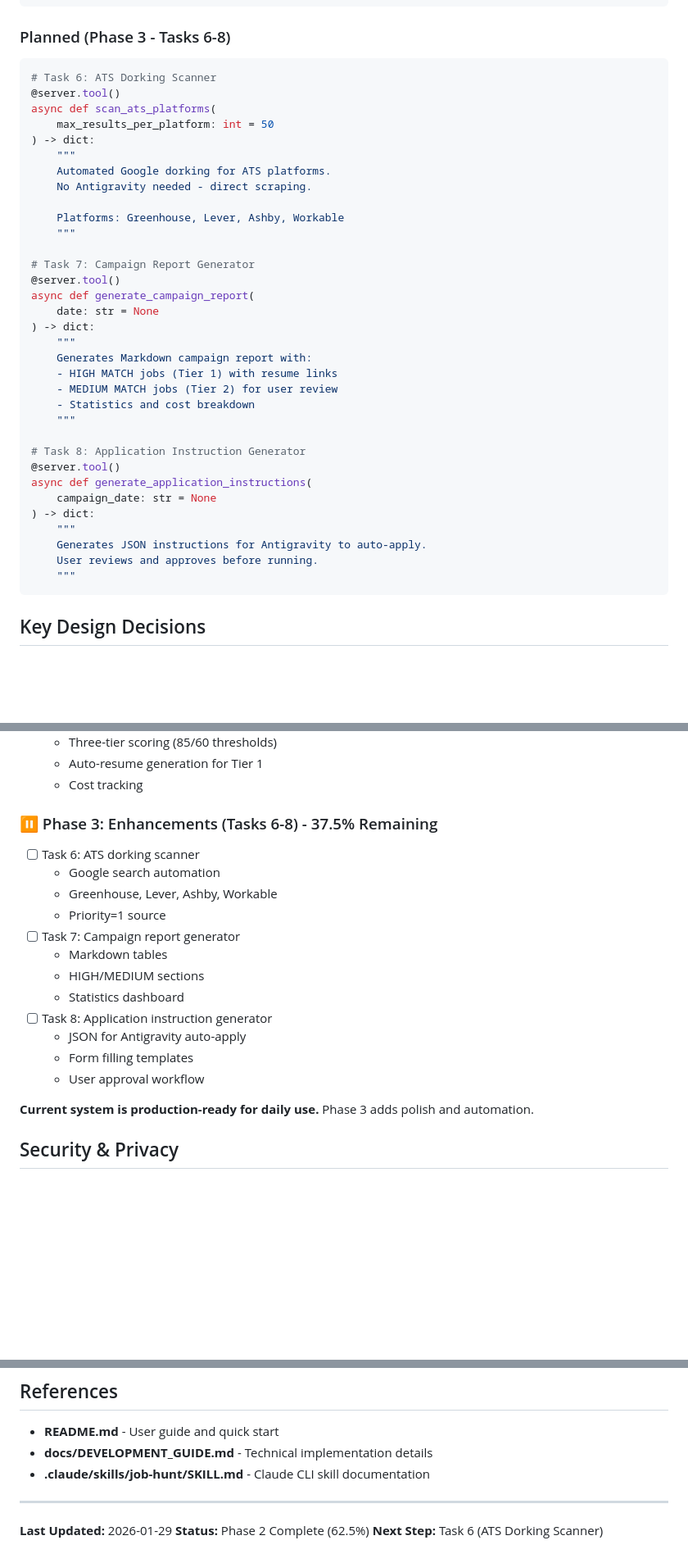
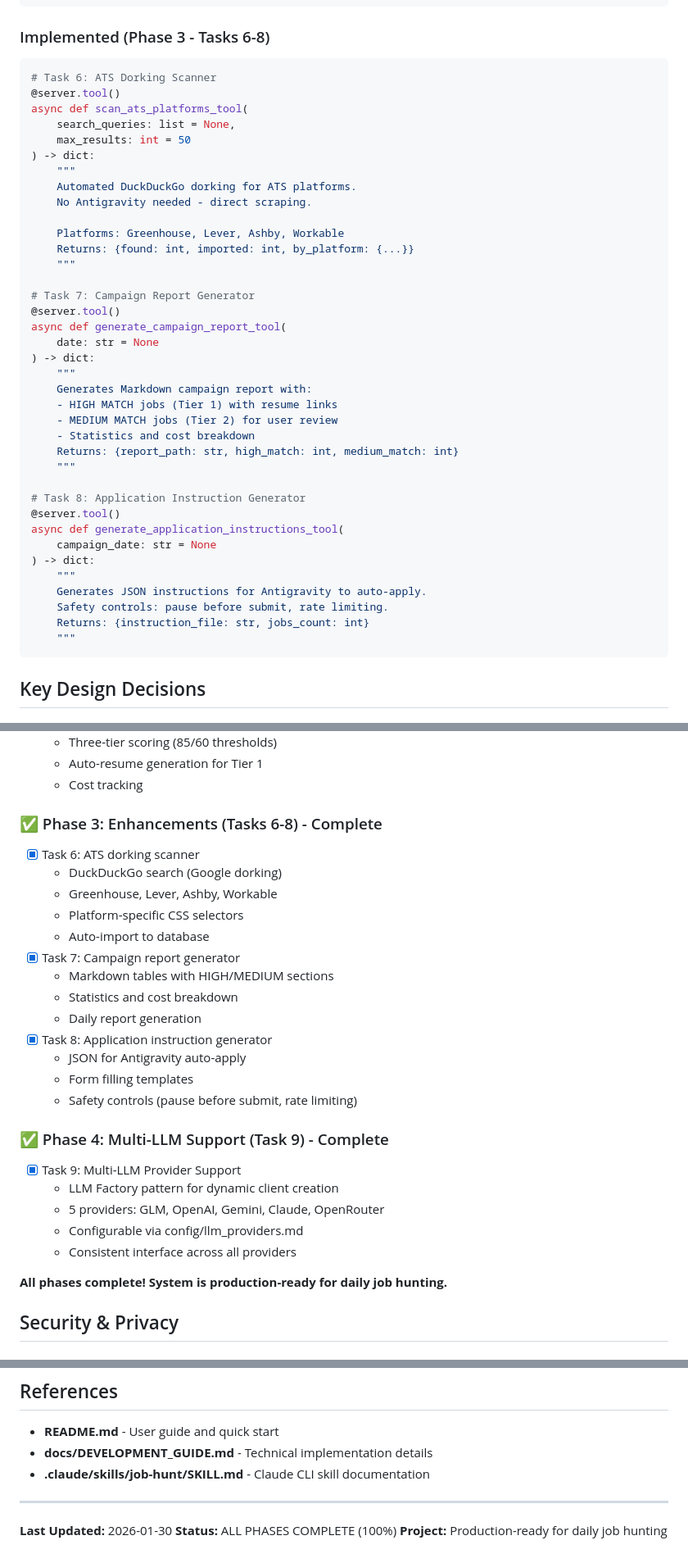
Before and after one commit to YourDaddyy/Job_Hunter_AI, a Markdown page: docs/ARCHITECTURE.md, 3 parts joined by grey strips. Shown at 82% size. Drawn GitHub-style; blank space fills up the shorter version.

````diff
--- a/docs/ARCHITECTURE.md
+++ b/docs/ARCHITECTURE.md
@@ -470,24 +476,26 @@ async def process_jobs_with_glm_tool(
     """
 ```
 
-### Planned (Phase 3 - Tasks 6-8)
+### Implemented (Phase 3 - Tasks 6-8)
 
 ```python
 # Task 6: ATS Dorking Scanner
 @server.tool()
-async def scan_ats_platforms(
-    max_results_per_platform: int = 50
+async def scan_ats_platforms_tool(
+    search_queries: list = None,
+    max_results: int = 50
 ) -> dict:
     """
-    Automated Google dorking for ATS platforms.
+    Automated DuckDuckGo dorking for ATS platforms.
     No Antigravity needed - direct scraping.
 
     Platforms: Greenhouse, Lever, Ashby, Workable
+    Returns: {found: int, imported: int, by_platform: {...}}
     """
 
 # Task 7: Campaign Report Generator
 @server.tool()
-async def generate_campaign_report(
+async def generate_campaign_report_tool(
     date: str = None
 ) -> dict:
     """
@@ -495,16 +503,18 @@ async def generate_campaign_report(
     - HIGH MATCH jobs (Tier 1) with resume links
     - MEDIUM MATCH jobs (Tier 2) for user review
     - Statistics and cost breakdown
+    Returns: {report_path: str, high_match: int, medium_match: int}
     """
 
 # Task 8: Application Instruction Generator
 @server.tool()
-async def generate_application_instructions(
+async def generate_application_instructions_tool(
     campaign_date: str = None
 ) -> dict:
     """
     Generates JSON instructions for Antigravity to auto-apply.
-    User reviews and approves before running.
+    Safety controls: pause before submit, rate limiting.
+    Returns: {instruction_file: str, jobs_count: int}
     """
 ```
 
@@ -623,21 +633,29 @@ async def generate_application_instructions(
   - Auto-resume generation for Tier 1
   - Cost tracking
 
-### ⏸️ Phase 3: Enhancements (Tasks 6-8) - 37.5% Remaining
-- [ ] Task 6: ATS dorking scanner
-  - Google search automation
+### ✅ Phase 3: Enhancements (Tasks 6-8) - Complete
+- [x] Task 6: ATS dorking scanner
+  - DuckDuckGo search (Google dorking)
   - Greenhouse, Lever, Ashby, Workable
-  - Priority=1 source
-- [ ] Task 7: Campaign report generator
-  - Markdown tables
-  - HIGH/MEDIUM sections
-  - Statistics dashboard
-- [ ] Task 8: Application instruction generator
+  - Platform-specific CSS selectors
+  - Auto-import to database
+- [x] Task 7: Campaign report generator
+  - Markdown tables with HIGH/MEDIUM sections
+  - Statistics and cost breakdown
+  - Daily report generation
+- [x] Task 8: Application instruction generator
   - JSON for Antigravity auto-apply
   - Form filling templates
-  - User approval workflow
+  - Safety controls (pause before submit, rate limiting)
 
-**Current system is production-ready for daily use.** Phase 3 adds polish and automation.
+### ✅ Phase 4: Multi-LLM Support (Task 9) - Complete
+- [x] Task 9: Multi-LLM Provider Support
+  - LLM Factory pattern for dynamic client creation
+  - 5 providers: GLM, OpenAI, Gemini, Claude, OpenRouter
+  - Configurable via config/llm_providers.md
+  - Consistent interface across all providers
+
+**All phases complete! System is production-ready for daily job hunting.**
 
 ## Security & Privacy
 
@@ -765,6 +783,6 @@ python -m src.core.gl_processor --limit 5
 
 ---
 
-**Last Updated:** 2026-01-29
-**Status:** Phase 2 Complete (62.5%)
-**Next Step:** Task 6 (ATS Dorking Scanner)
+**Last Updated:** 2026-01-30
+**Status:** ALL PHASES COMPLETE (100%)
+**Project:** Production-ready for daily job hunting
````
Also changed, not shown: other parts of docs/ARCHITECTURE.md (+23 -17 lines), README.md (+7 -7 lines).
